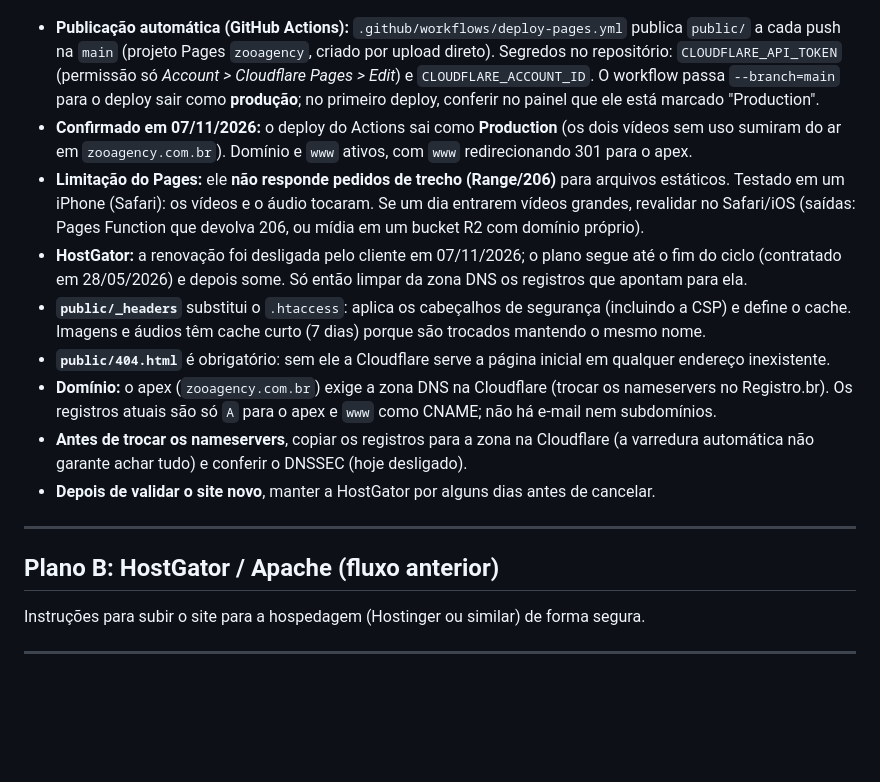
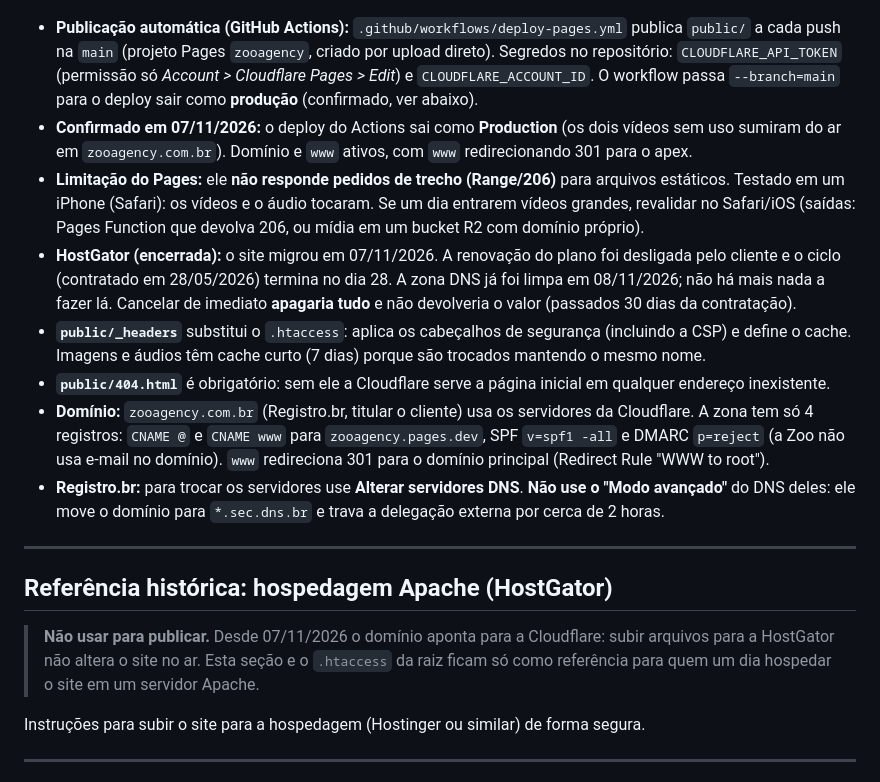
Before and after one commit to JustinoCarneiro/landing-page-zooagency, a Markdown page: DEPLOY.md, the part around the change. Rendered like a GitHub page; blank space fills up the shorter version.

Commit message:
docs: HostGator encerrada; DEPLOY e README com o estado atual na Cloudflare
- plano B (HostGator/Apache) vira referência histórica: o domínio aponta para a Cloudflare
- zona DNS limpa em 08/11 (CNAME @ e www, SPF -all, DMARC reject)
- aviso para não usar o Modo avançado do Registro.br

Co-Authored-By: Claude Sonnet 5.5 <noreply@anthropic.com>

```diff
--- a/DEPLOY.md
+++ b/DEPLOY.md
@@ -14,23 +14,30 @@ O site é a pasta **`public/`**. Nada fora dela é publicado (documentação, `.
 - **Publicação automática (GitHub Actions):** `.github/workflows/deploy-pages.yml` publica `public/` a cada push na `main`
   (projeto Pages `zooagency`, criado por upload direto). Segredos no repositório: `CLOUDFLARE_API_TOKEN`
   (permissão só *Account > Cloudflare Pages > Edit*) e `CLOUDFLARE_ACCOUNT_ID`. O workflow passa `--branch=main`
-  para o deploy sair como **produção**; no primeiro deploy, conferir no painel que ele está marcado "Production".
+  para o deploy sair como **produção** (confirmado, ver abaixo).
 - **Confirmado em 07/11/2026:** o deploy do Actions sai como **Production** (os dois vídeos sem uso sumiram do ar
   em `zooagency.com.br`). Domínio e `www` ativos, com `www` redirecionando 301 para o apex.
 - **Limitação do Pages:** ele **não responde pedidos de trecho (Range/206)** para arquivos estáticos. Testado em um
   iPhone (Safari): os vídeos e o áudio tocaram. Se um dia entrarem vídeos grandes, revalidar no Safari/iOS (saídas:
   Pages Function que devolva 206, ou mídia em um bucket R2 com domínio próprio).
-- **HostGator:** a renovação foi desligada pelo cliente em 07/11/2026; o plano segue até o fim do ciclo
-  (contratado em 28/05/2026) e depois some. Só então limpar da zona DNS os registros que apontam para ela.
+- **HostGator (encerrada):** o site migrou em 07/11/2026. A renovação do plano foi desligada pelo cliente e o ciclo
+  (contratado em 28/05/2026) termina no dia 28. A zona DNS já foi limpa em 08/11/2026; não há mais nada a fazer lá.
+  Cancelar de imediato **apagaria tudo** e não devolveria o valor (passados 30 dias da contratação).
 - **`public/_headers`** substitui o `.htaccess`: aplica os cabeçalhos de segurança (incluindo a CSP) e define o cache. Imagens e áudios têm cache curto (7 dias) porque são trocados mantendo o mesmo nome.
 - **`public/404.html`** é obrigatório: sem ele a Cloudflare serve a página inicial em qualquer endereço inexistente.
-- **Domínio:** o apex (`zooagency.com.br`) exige a zona DNS na Cloudflare (trocar os nameservers no Registro.br). Os registros atuais são só `A` para o apex e `www` como CNAME; não há e-mail nem subdomínios.
-- **Antes de trocar os nameservers**, copiar os registros para a zona na Cloudflare (a varredura automática não garante achar tudo) e conferir o DNSSEC (hoje desligado).
-- **Depois de validar o site novo**, manter a HostGator por alguns dias antes de cancelar.
+- **Domínio:** `zooagency.com.br` (Registro.br, titular o cliente) usa os servidores da Cloudflare. A zona tem só 4
+  registros: `CNAME @` e `CNAME www` para `zooagency.pages.dev`, SPF `v=spf1 -all` e DMARC `p=reject` (a Zoo não usa
+  e-mail no domínio). `www` redireciona 301 para o domínio principal (Redirect Rule "WWW to root").
+- **Registro.br:** para trocar os servidores use **Alterar servidores DNS**. **Não use o "Modo avançado"** do DNS deles:
+  ele move o domínio para `*.sec.dns.br` e trava a delegação externa por cerca de 2 horas.
 
 ---
 
-## Plano B: HostGator / Apache (fluxo anterior)
+## Referência histórica: hospedagem Apache (HostGator)
+
+> **Não usar para publicar.** Desde 07/11/2026 o domínio aponta para a Cloudflare: subir arquivos para a HostGator
+> não altera o site no ar. Esta seção e o `.htaccess` da raiz ficam só como referência para quem um dia hospedar
+> o site em um servidor Apache.
 
 Instruções para subir o site para a hospedagem (Hostinger ou similar) de forma segura.
 
```
Also changed, not shown: README.md (+4 -4 lines).
